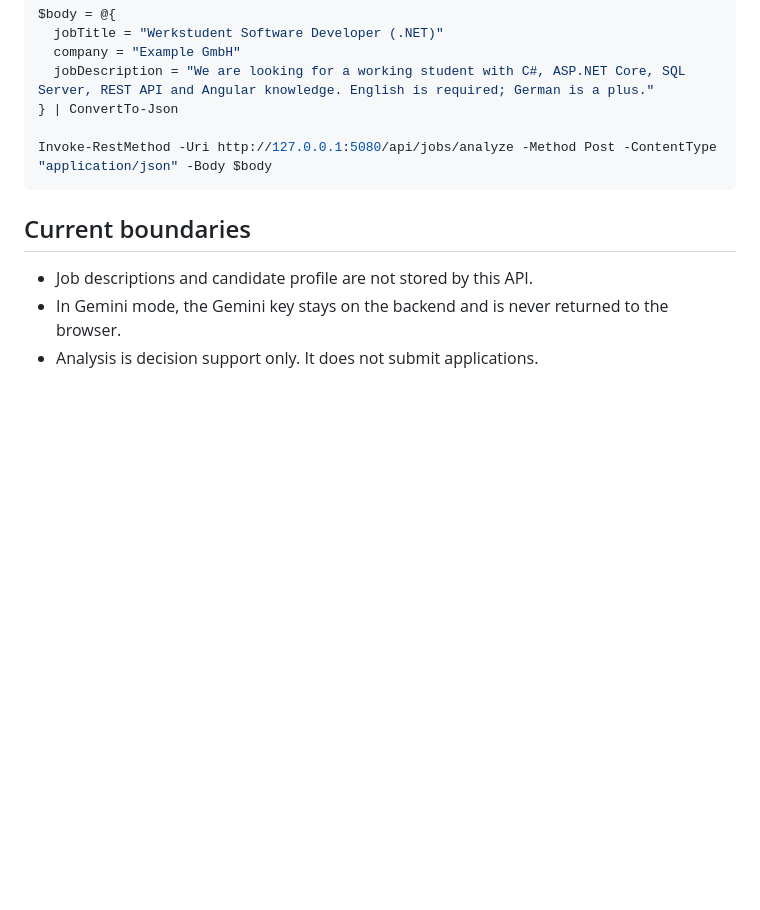
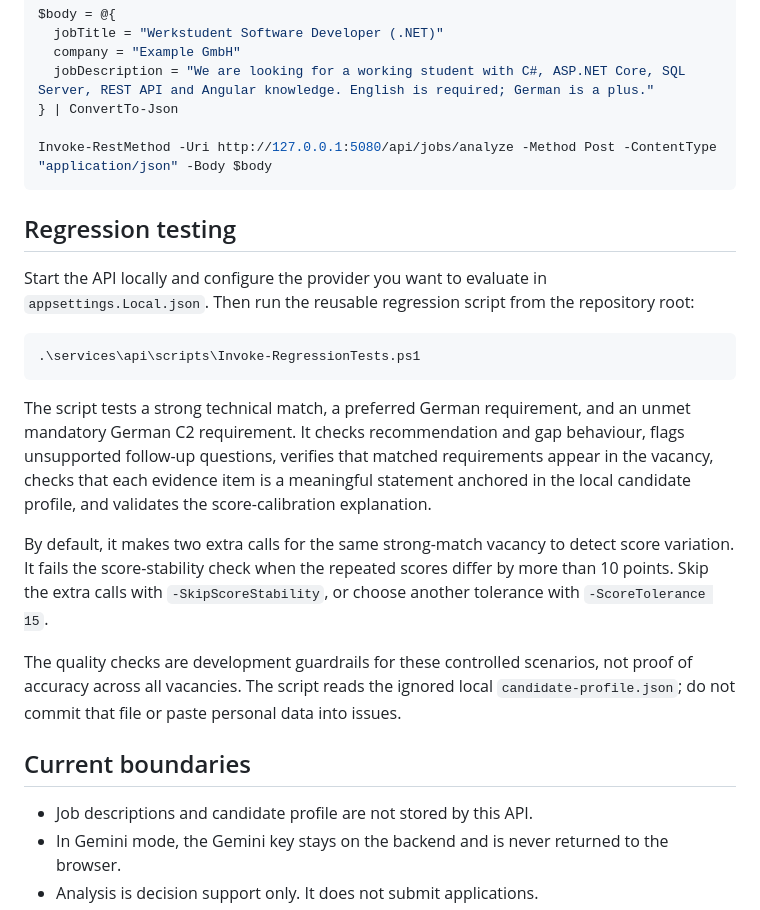
Before and after one commit to sheldon5006/jobpilot-ai, a Markdown page: services/api/README.md, the part around the change. GitHub-like rendering; blank space fills up the shorter version.

Commit message:
Document JobPilot output regression tests

````diff
--- a/services/api/README.md
+++ b/services/api/README.md
@@ -107,6 +107,20 @@ $body = @{
 Invoke-RestMethod -Uri http://127.0.0.1:5080/api/jobs/analyze -Method Post -ContentType "application/json" -Body $body
 ```
 
+## Regression testing
+
+Start the API locally and configure the provider you want to evaluate in `appsettings.Local.json`. Then run the reusable regression script from the repository root:
+
+```powershell
+.\services\api\scripts\Invoke-RegressionTests.ps1
+```
+
+The script tests a strong technical match, a preferred German requirement, and an unmet mandatory German C2 requirement. It checks recommendation and gap behaviour, flags unsupported follow-up questions, verifies that matched requirements appear in the vacancy, checks that each evidence item is a meaningful statement anchored in the local candidate profile, and validates the score-calibration explanation.
+
+By default, it makes two extra calls for the same strong-match vacancy to detect score variation. It fails the score-stability check when the repeated scores differ by more than 10 points. Skip the extra calls with `-SkipScoreStability`, or choose another tolerance with `-ScoreTolerance 15`.
+
+The quality checks are development guardrails for these controlled scenarios, not proof of accuracy across all vacancies. The script reads the ignored local `candidate-profile.json`; do not commit that file or paste personal data into issues.
+
 ## Current boundaries
 
 - Job descriptions and candidate profile are not stored by this API.
````
